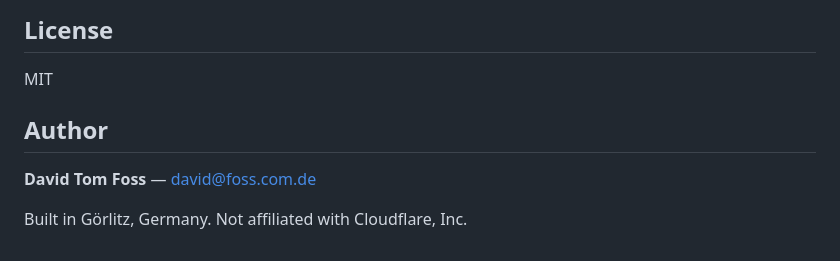
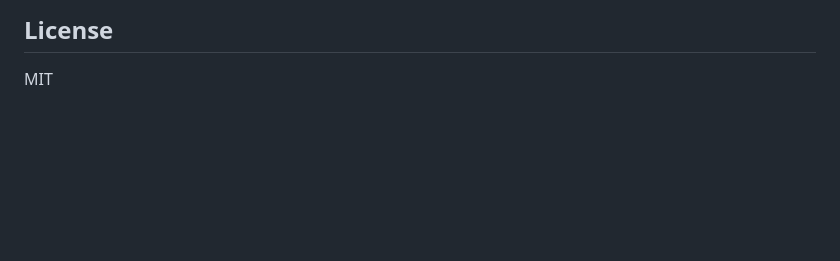
Before and after one commit to DT-Foss/crawlflare, a Markdown page: README.md, the part around the change. Drawn GitHub-style; blank space fills up the shorter version.

Commit message:
Remove author section from README
Removed author information from the README.

```diff
--- a/README.md
+++ b/README.md
@@ -104,9 +104,3 @@ curl http://localhost:8080/cf-stats
 ## License
 
 MIT
-
-## Author
-
-**David Tom Foss** — [david@foss.com.de](mailto:david@foss.com.de)
-
-Built in Görlitz, Germany. Not affiliated with Cloudflare, Inc.
```
